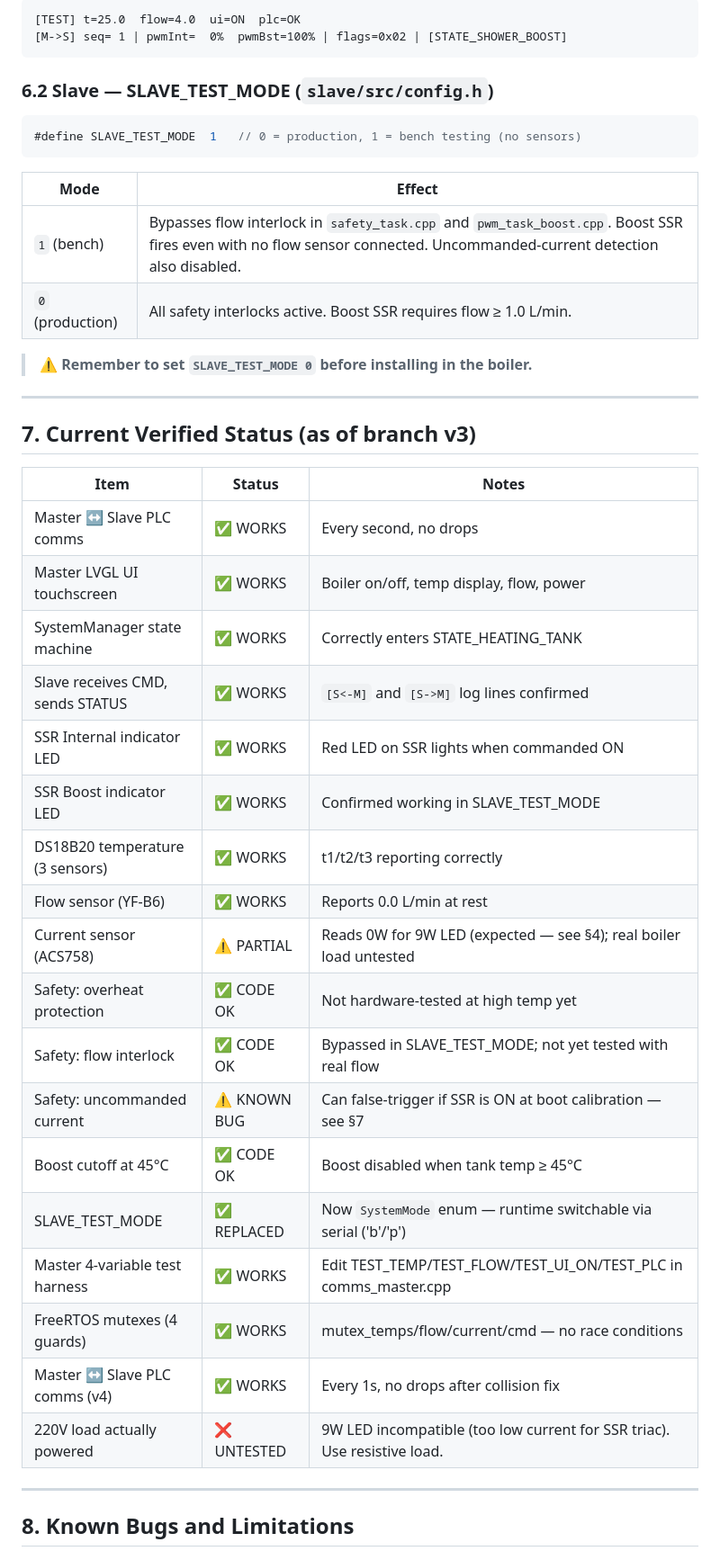
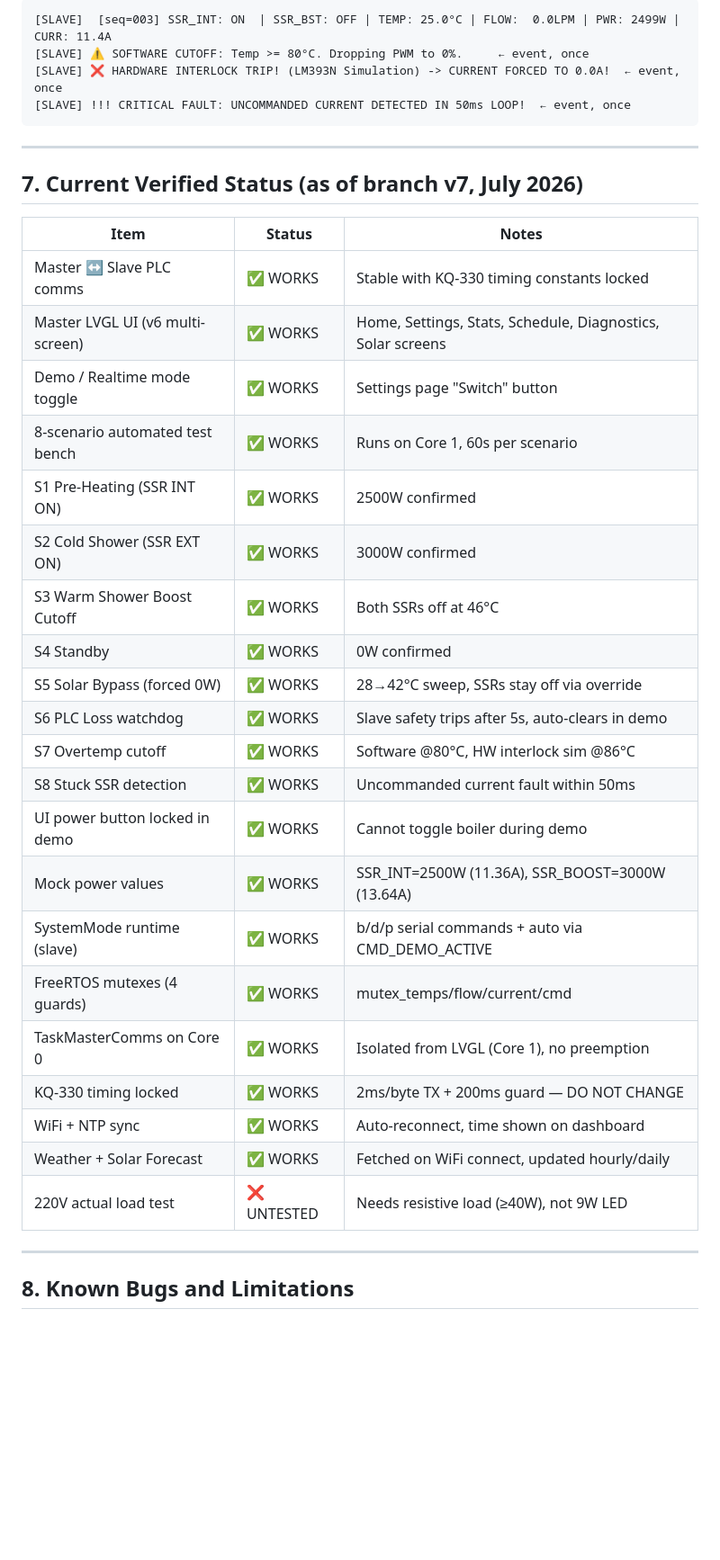
Before and after one commit to AmitParan/smart-boiler, a Markdown page: README_v3.md, the part around one of its changes. Shown at 90% size. Drawn GitHub-style; blank space fills up the shorter version.

Commit message:
docs: update README to v7 - demo framework, 8 scenarios, KQ-330 timing, branch notes

````diff
--- a/README_v3.md
+++ b/README_v3.md
@@ -251,45 +285,37 @@ Serial log format:
 ```
-[TEST] t=25.0  flow=4.0  ui=ON  plc=OK
-[M->S] seq= 1 | pwmInt=  0%  pwmBst=100% | flags=0x02 | [STATE_SHOWER_BOOST]
+[SLAVE]  [seq=003] SSR_INT: ON  | SSR_BST: OFF | TEMP: 25.0°C | FLOW:  0.0LPM | PWR: 2499W | CURR: 11.4A
+[SLAVE] ⚠️ SOFTWARE CUTOFF: Temp >= 80°C. Dropping PWM to 0%.     ← event, once
+[SLAVE] ❌ HARDWARE INTERLOCK TRIP! (LM393N Simulation) -> CURRENT FORCED TO 0.0A!  ← event, once
+[SLAVE] !!! CRITICAL FAULT: UNCOMMANDED CURRENT DETECTED IN 50ms LOOP!  ← event, once
 ```
-
-### 6.2 Slave — SLAVE_TEST_MODE (`slave/src/config.h`)
-
-```cpp
-#define SLAVE_TEST_MODE  1   // 0 = production, 1 = bench testing (no sensors)
-```
-
-| Mode | Effect |
-|------|--------|
-| `1` (bench) | Bypasses flow interlock in `safety_task.cpp` and `pwm_task_boost.cpp`. Boost SSR fires even with no flow sensor connected. Uncommanded-current detection also disabled. |
-| `0` (production) | All safety interlocks active. Boost SSR requires flow ≥ 1.0 L/min. |
-
-> ⚠️ **Remember to set `SLAVE_TEST_MODE 0` before installing in the boiler.**
 
 ---
 
-## 7. Current Verified Status (as of branch v3)
+## 7. Current Verified Status (as of branch v7, July 2026)
 
-| Item                               | Status  | Notes                                      |
-|------------------------------------|---------|---------------------------------------------|
-| Master ↔ Slave PLC comms           | ✅ WORKS | Every second, no drops                     |
-| Master LVGL UI touchscreen         | ✅ WORKS | Boiler on/off, temp display, flow, power   |
-| SystemManager state machine        | ✅ WORKS | Correctly enters STATE_HEATING_TANK         |
-| Slave receives CMD, sends STATUS   | ✅ WORKS | `[S<-M]` and `[S->M]` log lines confirmed  |
-| SSR Internal indicator LED         | ✅ WORKS | Red LED on SSR lights when commanded ON    |
-| SSR Boost indicator LED            | ✅ WORKS | Confirmed working in SLAVE_TEST_MODE       |
-| DS18B20 temperature (3 sensors)    | ✅ WORKS | t1/t2/t3 reporting correctly               |
-| Flow sensor (YF-B6)                | ✅ WORKS | Reports 0.0 L/min at rest                  |
-| Current sensor (ACS758)            | ⚠️ PARTIAL | Reads 0W for 9W LED (expected — see §4); real boiler load untested |
-| Safety: overheat protection        | ✅ CODE OK | Not hardware-tested at high temp yet       |
-| Safety: flow interlock             | ✅ CODE OK | Bypassed in SLAVE_TEST_MODE; not yet tested with real flow |
-| Safety: uncommanded current        | ⚠️ KNOWN BUG | Can false-trigger if SSR is ON at boot calibration — see §7 |
-| Boost cutoff at 45°C               | ✅ CODE OK | Boost disabled when tank temp ≥ 45°C       |
-| SLAVE_TEST_MODE                    | ✅ REPLACED | Now `SystemMode` enum — runtime switchable via serial ('b'/'p') |
-| Master 4-variable test harness     | ✅ WORKS | Edit TEST_TEMP/TEST_FLOW/TEST_UI_ON/TEST_PLC in comms_master.cpp |
-| FreeRTOS mutexes (4 guards)        | ✅ WORKS | mutex_temps/flow/current/cmd — no race conditions |
-| Master ↔ Slave PLC comms (v4)      | ✅ WORKS | Every 1s, no drops after collision fix |
-| 220V load actually powered         | ❌ UNTESTED | 9W LED incompatible (too low current for SSR triac). Use resistive load. |
+| Item | Status | Notes |
+|---|---|---|
+| Master ↔ Slave PLC comms | ✅ WORKS | Stable with KQ-330 timing constants locked |
+| Master LVGL UI (v6 multi-screen) | ✅ WORKS | Home, Settings, Stats, Schedule, Diagnostics, Solar screens |
+| Demo / Realtime mode toggle | ✅ WORKS | Settings page "Switch" button |
+| 8-scenario automated test bench | ✅ WORKS | Runs on Core 1, 60s per scenario |
+| S1 Pre-Heating (SSR INT ON) | ✅ WORKS | 2500W confirmed |
+| S2 Cold Shower (SSR EXT ON) | ✅ WORKS | 3000W confirmed |
+| S3 Warm Shower Boost Cutoff | ✅ WORKS | Both SSRs off at 46°C |
+| S4 Standby | ✅ WORKS | 0W confirmed |
+| S5 Solar Bypass (forced 0W) | ✅ WORKS | 28→42°C sweep, SSRs stay off via override |
+| S6 PLC Loss watchdog | ✅ WORKS | Slave safety trips after 5s, auto-clears in demo |
+| S7 Overtemp cutoff | ✅ WORKS | Software @80°C, HW interlock sim @86°C |
+| S8 Stuck SSR detection | ✅ WORKS | Uncommanded current fault within 50ms |
+| UI power button locked in demo | ✅ WORKS | Cannot toggle boiler during demo |
+| Mock power values | ✅ WORKS | SSR_INT=2500W (11.36A), SSR_BOOST=3000W (13.64A) |
+| SystemMode runtime (slave) | ✅ WORKS | b/d/p serial commands + auto via CMD_DEMO_ACTIVE |
+| FreeRTOS mutexes (4 guards) | ✅ WORKS | mutex_temps/flow/current/cmd |
+| TaskMasterComms on Core 0 | ✅ WORKS | Isolated from LVGL (Core 1), no preemption |
+| KQ-330 timing locked | ✅ WORKS | 2ms/byte TX + 200ms guard — DO NOT CHANGE |
+| WiFi + NTP sync | ✅ WORKS | Auto-reconnect, time shown on dashboard |
+| Weather + Solar Forecast | ✅ WORKS | Fetched on WiFi connect, updated hourly/daily |
+| 220V actual load test | ❌ UNTESTED | Needs resistive load (≥40W), not 9W LED |
 
 ---
 
````
Also changed, not shown: other parts of README_v3.md (+70 -34 lines).
